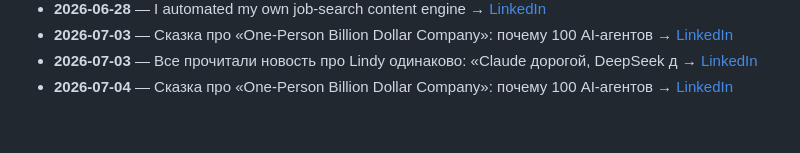
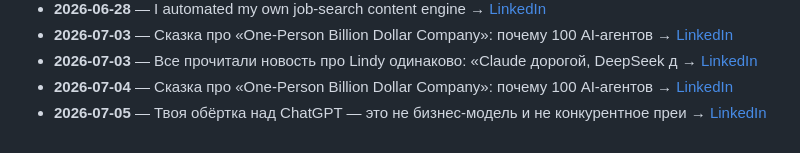
Before and after one commit to sergeykrin9/SergeyKrin9, a Markdown page: ACTIVITY.md, the part around the change. GitHub-like rendering.

Commit message:
chore: log post 'Твоя обёртка над ChatGPT — это не бизнес-модель и не конкурентное преи' (2026-07-05)

```diff
--- a/ACTIVITY.md
+++ b/ACTIVITY.md
@@ -36,3 +36,4 @@ Daily 'what I shipped' feed.
 - **2026-07-03** — Сказка про «One-Person Billion Dollar Company»: почему 100 AI-агентов  → [LinkedIn](https://www.linkedin.com/feed/update/urn:li:share:7478524407477366784/)
 - **2026-07-03** — Все прочитали новость про Lindy одинаково: «Claude дорогой, DeepSeek д → [LinkedIn](https://www.linkedin.com/feed/update/urn:li:share:7478886904793300992/)
 - **2026-07-04** — Сказка про «One-Person Billion Dollar Company»: почему 100 AI-агентов  → [LinkedIn](https://www.linkedin.com/feed/update/urn:li:share:7479247683686150144/)
+- **2026-07-05** — Твоя обёртка над ChatGPT — это не бизнес-модель и не конкурентное преи → [LinkedIn](https://www.linkedin.com/feed/update/urn:li:share:7479610062856945664/)
```
